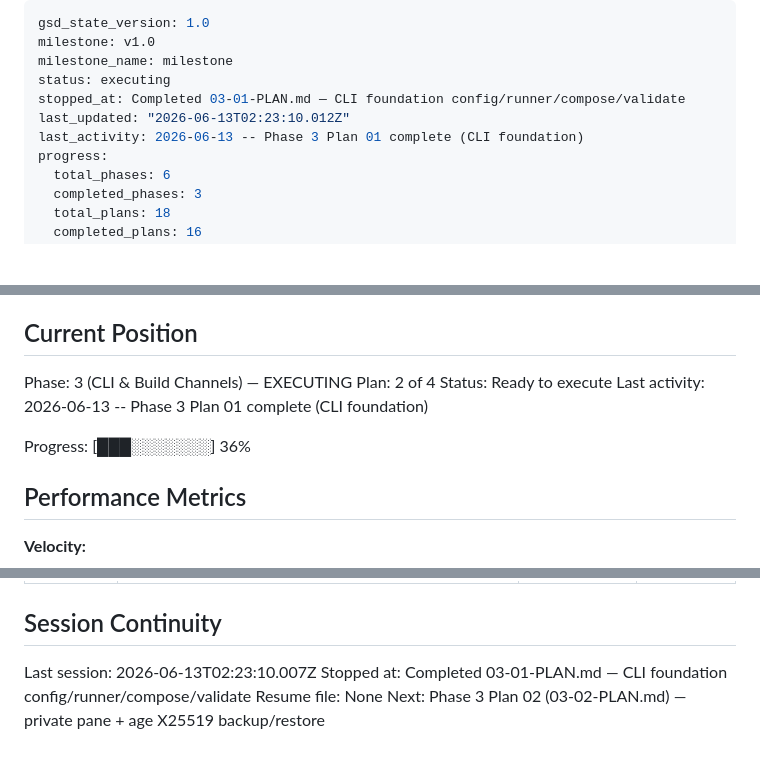
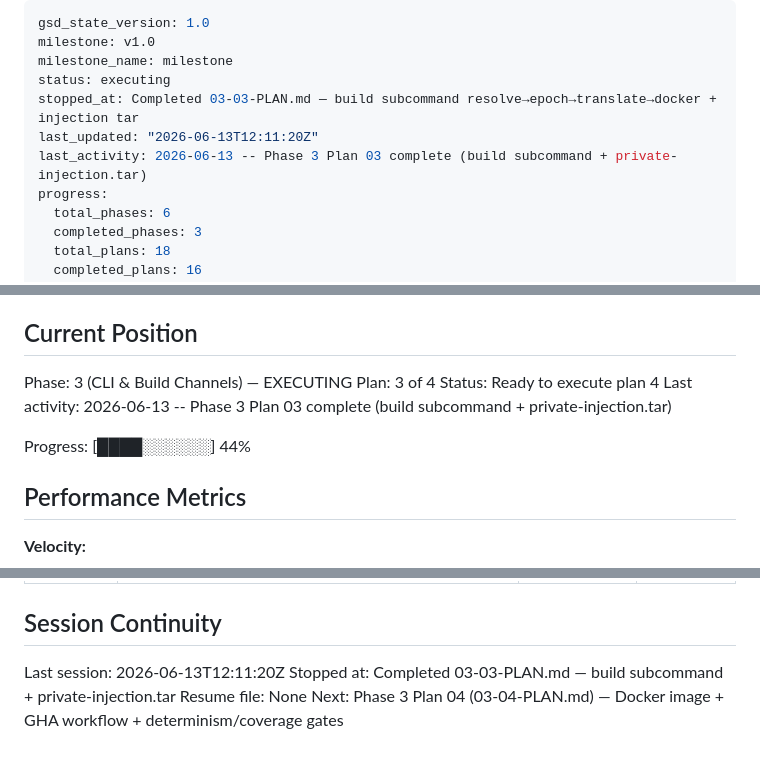
Before and after one commit to mikl0s/DebateOS, a Markdown page: .planning/STATE.md, 3 parts joined by grey strips. GitHub-like rendering; blank space fills up the shorter version.

Commit message:
docs(03-03): complete build subcommand plan — SUMMARY + STATE + ROADMAP
- 03-03-SUMMARY.md: full TDD gate compliance, security properties, deviation log, known stubs
- STATE.md: advance to Plan 3 of 4; add 03-03 decisions; add metric row; update session/next
- ROADMAP.md: mark 03-03-PLAN.md complete (2026-06-13)

```diff
--- a/.planning/STATE.md
+++ b/.planning/STATE.md
@@ -3,9 +3,9 @@ gsd_state_version: 1.0
 milestone: v1.0
 milestone_name: milestone
 status: executing
-stopped_at: Completed 03-01-PLAN.md — CLI foundation config/runner/compose/validate
-last_updated: "2026-06-13T02:23:10.012Z"
-last_activity: 2026-06-13 -- Phase 3 Plan 01 complete (CLI foundation)
+stopped_at: Completed 03-03-PLAN.md — build subcommand resolve→epoch→translate→docker + injection tar
+last_updated: "2026-06-13T12:11:20Z"
+last_activity: 2026-06-13 -- Phase 3 Plan 03 complete (build subcommand + private-injection.tar)
 progress:
   total_phases: 6
   completed_phases: 3
@@ -26,11 +26,11 @@ See: .planning/PROJECT.md (updated 2026-06-12)
 ## Current Position
 
 Phase: 3 (CLI & Build Channels) — EXECUTING
-Plan: 2 of 4
-Status: Ready to execute
-Last activity: 2026-06-13 -- Phase 3 Plan 01 complete (CLI foundation)
+Plan: 3 of 4
+Status: Ready to execute plan 4
+Last activity: 2026-06-13 -- Phase 3 Plan 03 complete (build subcommand + private-injection.tar)
 
-Progress: [███░░░░░░░] 36%
+Progress: [████░░░░░░] 44%
 
 ## Performance Metrics
 
@@ -143,7 +151,7 @@ None yet.
 
 ## Session Continuity
 
-Last session: 2026-06-13T02:23:10.007Z
-Stopped at: Completed 03-01-PLAN.md — CLI foundation config/runner/compose/validate
+Last session: 2026-06-13T12:11:20Z
+Stopped at: Completed 03-03-PLAN.md — build subcommand + private-injection.tar
 Resume file: None
-Next: Phase 3 Plan 02 (03-02-PLAN.md) — private pane + age X25519 backup/restore
+Next: Phase 3 Plan 04 (03-04-PLAN.md) — Docker image + GHA workflow + determinism/coverage gates
```
Also changed, not shown: other parts of .planning/STATE.md (+8 -0 lines), .planning/ROADMAP.md (+1 -1 lines), 1 other file.
